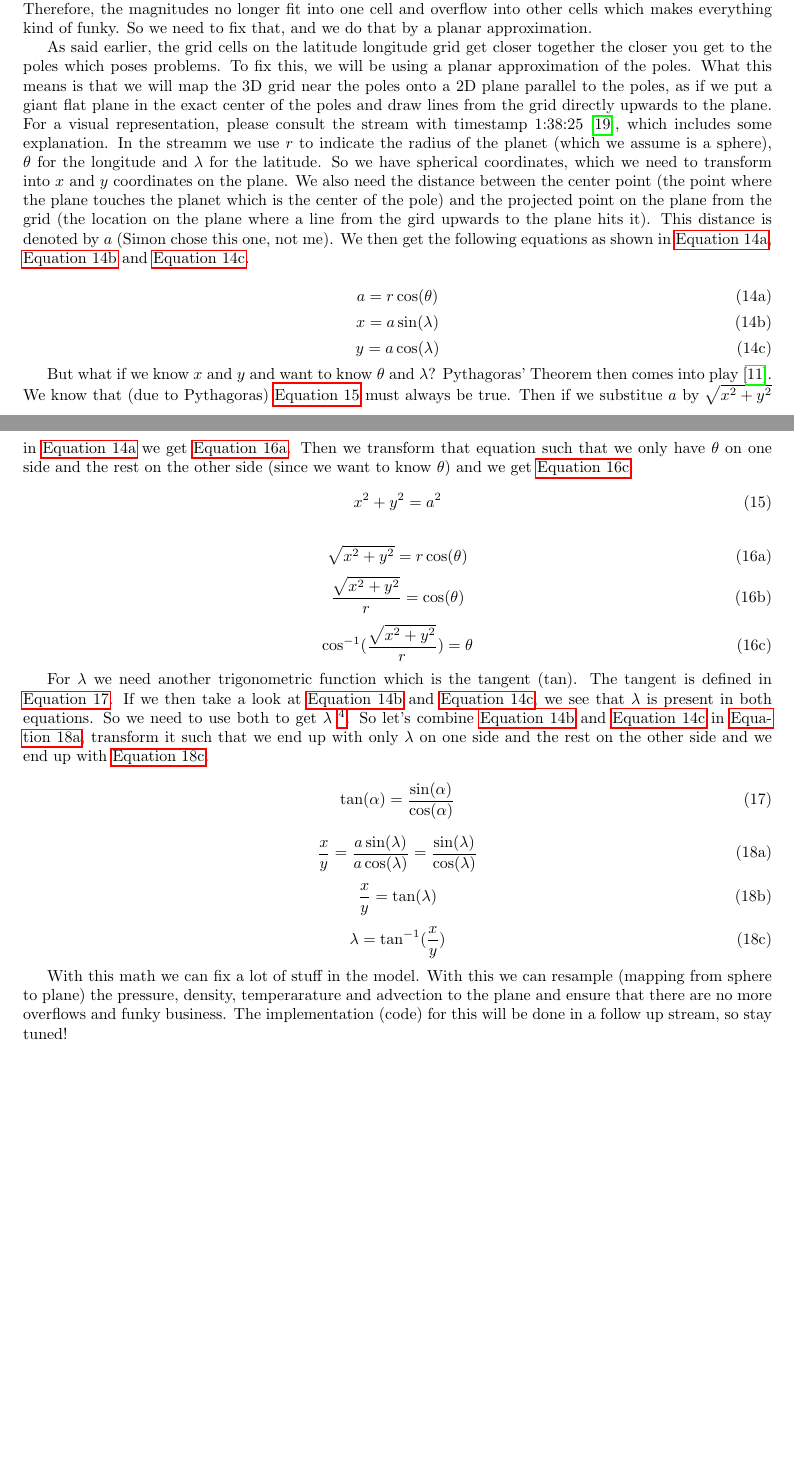
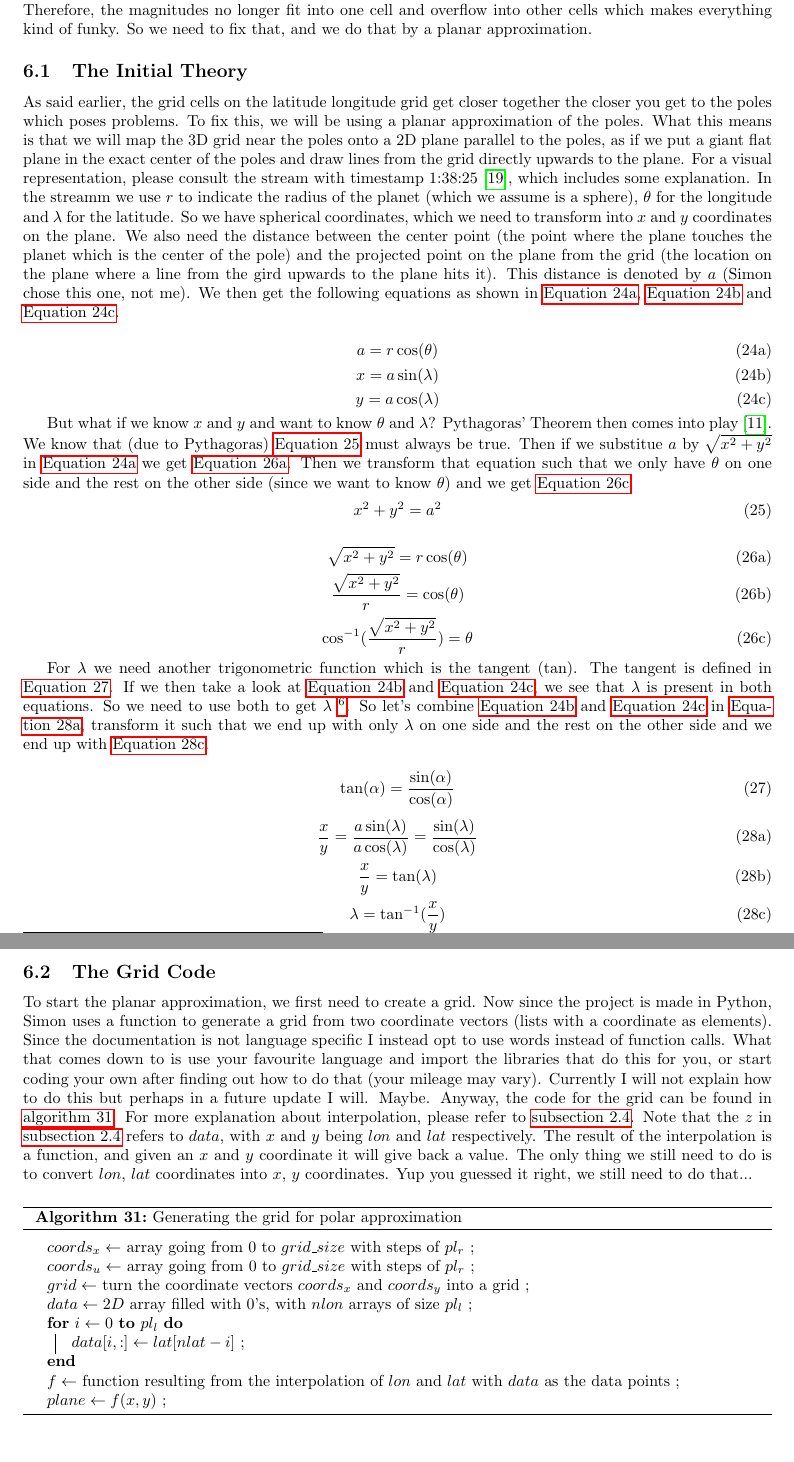
Before and after one commit to Planet-Factory/legacy-claude, a LaTeX document (tex-docs/CLAuDE.tex, which reads tex-docs/topics/planar.tex, tex-docs/topics/radiation.tex): two parts of pages 21 and 22 of 43 before the commit and two parts of pages 31 and 32 of 44 after it, joined at a grey line, cut so that both start at the same text, the shorter picture padded with empty space. Compiled offline with pdfLaTeX.

Commit message:
Started work on the polar planar approximations

```diff
--- /dev/null
+++ b/tex-docs/topics/planar.tex
@@ -0,0 +1,100 @@
+\section{Planar Approximation}
+It is time to deal with the pole situation. The north and south poles that is, not the lovely people over in Poland. We run into problems because the latitude longitude grid cells become to small
+near the poles. Therefore, the magnitudes no longer fit into one cell and overflow into other cells which makes everything kind of funky. So we need to fix that, and we do that by a planar
+approximation.
+
+\subsection{The Initial Theory}
+As said earlier, the grid cells on the latitude longitude grid get closer together the closer you get to the poles which poses problems. To fix this, we will be using a planar approximation of
+the poles. What this means is that we will map the 3D grid near the poles onto a 2D plane parallel to the poles, as if we put a giant flat plane in the exact center of the poles and draw lines
+from the grid directly upwards to the plane. For a visual representation, please consult the stream with timestamp 1:38:25 \cite{polarPlane}, which includes some explanation. In the streamm we
+use $r$ to indicate the radius of the planet (which we assume is a sphere), $\theta$ for the longitude and $\lambda$ for the latitude. So we have spherical coordinates, which we need to transform
+into $x$ and $y$ coordinates on the plane. We also need the distance between the center point (the point where the plane touches the planet which is the center of the pole) and the projected
+point on the plane from the grid (the location on the plane where a line from the gird upwards to the plane hits it). This distance is denoted by $a$ (Simon chose this one, not me). We then get
+the following equations as shown in \autoref{eq:polar distance}, \autoref{eq:polar x} and \autoref{eq:polar y}.
+
+\begin{subequations}
+    \begin{equation}
+        a = r \cos(\theta)
+        \label{eq:polar distance}
+    \end{equation}
+    \begin{equation}
+        x = a \sin(\lambda)
+        \label{eq:polar x}
+    \end{equation}
+    \begin{equation}
+        y = a \cos(\lambda)
+        \label{eq:polar y}
+    \end{equation}
+\end{subequations}
+
+But what if we know $x$ and $y$ and want to know $\theta$ and $\lambda$? Pythagoras' Theorem then comes into play \cite{pythagoras}. We know that (due to Pythagoras) \autoref{eq:pythagoras} must
+always be true. Then if we substitue $a$ by $\sqrt{x^2 + y^2}$ in \autoref{eq:polar distance} we get \autoref{eq:polar theta1}. Then we transform that equation such that we only have $\theta$ on
+one side and the rest on the other side (since we want to know $\theta$) and we get \autoref{eq:polar theta3}.
+\begin{equation}
+    x^2 + y^2 = a^2
+    \label{eq:pythagoras}
+\end{equation}
+
+\begin{subequations}
+    \begin{equation}
+        \sqrt{x^2 + y^2} = r\cos(\theta)
+        \label{eq:polar theta1}
+    \end{equation}
+    \begin{equation}
+        \frac{\sqrt{x^2 + y^2}}{r} = \cos(\theta)
+        \label{eq:polar theta2}
+    \end{equation}
+    \begin{equation}
+        \cos^{-1}(\frac{\sqrt{x^2 + y^2}}{r}) = \theta
+        \label{eq:polar theta3}
+    \end{equation}
+\end{subequations}
+
+For $\lambda$ we need another trigonometric function which is the tangent ($\tan$). The tangent is defined in \autoref{eq:tan}. If we then take a look at \autoref{eq:polar x} and
+\autoref{eq:polar y}, we see that $\lambda$ is present in both equations. So we need to use both to get $\lambda$ \footnote{Yes you could only use one but since we both know $x$ and $y$ it is a
+bit easier to use both than to only use one as you need to know $\theta$ at that point as well which may or may not be the case.}. So let's combine \autoref{eq:polar x} and \autoref{eq:polar y}
+in \autoref{eq:polar lambda1}, transform it such that we end up with only $\lambda$ on one side and the rest on the other side and we end up with \autoref{eq:polar lambda3}.
+
+\begin{equation}
+    \tan(\alpha) = \frac{\sin(\alpha)}{\cos(\alpha)}
+    \label{eq:tan}
+\end{equation}
+
+\begin{subequations}
+    \begin{equation}
+        \frac{x}{y} = \frac{a\sin(\lambda)}{a\cos(\lambda)} = \frac{\sin(\lambda)}{\cos(\lambda)}
+        \label{eq:polar lambda1}
+    \end{equation}
+    \begin{equation}
+        \frac{x}{y} = \tan(\lambda)
+        \label{eq:polar lambda2}
+    \end{equation}
+    \begin{equation}
+        \lambda = \tan^{-1}(\frac{x}{y})
+        \label{eq:polar lambda3}
+    \end{equation}
+\end{subequations}
+
+\subsection{The Grid Code}
+To start the planar approximation, we first need to create a grid. Now since the project is made in Python, Simon uses a function to generate a grid from two coordinate vectors (lists with a
+coordinate as elements). Since the documentation is not language specific I instead opt to use words instead of function calls. What that comes down to is use your favourite language and import
+the libraries that do this for you, or start coding your own after finding out how to do that (your mileage may vary). Currently I will not explain how to do this but perhaps in a future update
+I will. Maybe. Anyway, the code for the grid can be found in \autoref{alg:polar grid}. For more explanation about interpolation, please refer to \autoref{sec:interpolation}. Note that the $z$ in
+\autoref{sec:interpolation} refers to $data$, with $x$ and $y$ being $lon$ and $lat$ respectively. The result of the interpolation is a function, and given an $x$ and $y$ coordinate it will give
+back a value. The only thing we still need to do is to convert $lon$, $lat$ coordinates into $x$, $y$ coordinates. Yup you guessed it right, we still need to do that...
+
+\begin{algorithm}\
+    \caption{Generating the grid for polar approximation}
+    \label{alg:polar grid}
+    $coords_x \leftarrow $ array going from $0$ to $grid\_size$ with steps of $pl_r$ \;
+    $coords_u \leftarrow $ array going from $0$ to $grid\_size$ with steps of $pl_r$ \;
+    $grid \leftarrow $ turn the coordinate vectors $coords_x$ and $coords_y$ into a grid \;
+    $data \leftarrow 2D$ array filled with 0's, with $nlon$ arrays of size $pl_l$ \;
+
+    \For{$i \leftarrow 0$ \KwTo $pl_l$}{
+        $data[i, :] \leftarrow lat[nlat - i]$ \;
+    }
+
+    $f \leftarrow$ function resulting from the interpolation of $lon$ and $lat$ with $data$ as the data points \;
+    $plane \leftarrow f(x, y)$ \;
+\end{algorithm}
--- a/tex-docs/topics/radiation.tex
+++ b/tex-docs/topics/radiation.tex
@@ -447,82 +447,3 @@ if the planet is receiving energy, if not we check if it happens around the pole
 sunlight, i.e. the sun does not go down. This creates a sort of overshoot which needs to be accounted for. If it does this then we add the latitudes of the sun and the planet together and use
 that to calculate the energy that would hit that spot. If it is not the case that we are around the poles and we do not receive energy, then we return $0$. If it happens to be that we do receive
 energy (so no negative values) then we return $S$.
-
-\subsection{The Theory Behind the Planar Approximation}
-It is time to deal with the pole situation. The north and south poles that is, not the lovely people over in Poland. We run into problems because the latitude longitude grid cells become to small
-near the poles. Therefore, the magnitudes no longer fit into one cell and overflow into other cells which makes everything kind of funky. So we need to fix that, and we do that by a planar
-approximation.
-
-As said earlier, the grid cells on the latitude longitude grid get closer together the closer you get to the poles which poses problems. To fix this, we will be using a planar approximation of
-the poles. What this means is that we will map the 3D grid near the poles onto a 2D plane parallel to the poles, as if we put a giant flat plane in the exact center of the poles and draw lines
-from the grid directly upwards to the plane. For a visual representation, please consult the stream with timestamp 1:38:25 \cite{polarPlane}, which includes some explanation. In the streamm we
-use $r$ to indicate the radius of the planet (which we assume is a sphere), $\theta$ for the longitude and $\lambda$ for the latitude. So we have spherical coordinates, which we need to transform
-into $x$ and $y$ coordinates on the plane. We also need the distance between the center point (the point where the plane touches the planet which is the center of the pole) and the projected
-point on the plane from the grid (the location on the plane where a line from the gird upwards to the plane hits it). This distance is denoted by $a$ (Simon chose this one, not me). We then get
-the following equations as shown in \autoref{eq:polar distance}, \autoref{eq:polar x} and \autoref{eq:polar y}.
-
-\begin{subequations}
-    \begin{equation}
-        a = r \cos(\theta)
-        \label{eq:polar distance}
-    \end{equation}
-    \begin{equation}
-        x = a \sin(\lambda)
-        \label{eq:polar x}
-    \end{equation}
-    \begin{equation}
-        y = a \cos(\lambda)
-        \label{eq:polar y}
-    \end{equation}
-\end{subequations}
-
-But what if we know $x$ and $y$ and want to know $\theta$ and $\lambda$? Pythagoras' Theorem then comes into play \cite{pythagoras}. We know that (due to Pythagoras) \autoref{eq:pythagoras} must
-always be true. Then if we substitue $a$ by $\sqrt{x^2 + y^2}$ in \autoref{eq:polar distance} we get \autoref{eq:polar theta1}. Then we transform that equation such that we only have $\theta$ on
-one side and the rest on the other side (since we want to know $\theta$) and we get \autoref{eq:polar theta3}.
-\begin{equation}
-    x^2 + y^2 = a^2
-    \label{eq:pythagoras}
-\end{equation}
-
-\begin{subequations}
-    \begin{equation}
-        \sqrt{x^2 + y^2} = r\cos(\theta)
-        \label{eq:polar theta1}
-    \end{equation}
-    \begin{equation}
-        \frac{\sqrt{x^2 + y^2}}{r} = \cos(\theta)
-        \label{eq:polar theta2}
-    \end{equation}
-    \begin{equation}
-        \cos^{-1}(\frac{\sqrt{x^2 + y^2}}{r}) = \theta
-        \label{eq:polar theta3}
-    \end{equation}
-\end{subequations}
-
-For $\lambda$ we need another trigonometric function which is the tangent ($\tan$). The tangent is defined in \autoref{eq:tan}. If we then take a look at \autoref{eq:polar x} and
-\autoref{eq:polar y}, we see that $\lambda$ is present in both equations. So we need to use both to get $\lambda$ \footnote{Yes you could only use one but since we both know $x$ and $y$ it is a
-bit easier to use both than to only use one as you need to know $\theta$ at that point as well which may or may not be the case.}. So let's combine \autoref{eq:polar x} and \autoref{eq:polar y}
-in \autoref{eq:polar lambda1}, transform it such that we end up with only $\lambda$ on one side and the rest on the other side and we end up with \autoref{eq:polar lambda3}.
-
-\begin{equation}
-    \tan(\alpha) = \frac{\sin(\alpha)}{\cos(\alpha)}
-    \label{eq:tan}
-\end{equation}
-
-\begin{subequations}
-    \begin{equation}
-        \frac{x}{y} = \frac{a\sin(\lambda)}{a\cos(\lambda)} = \frac{\sin(\lambda)}{\cos(\lambda)}
-        \label{eq:polar lambda1}
-    \end{equation}
-    \begin{equation}
-        \frac{x}{y} = \tan(\lambda)
-        \label{eq:polar lambda2}
-    \end{equation}
-    \begin{equation}
-        \lambda = \tan^{-1}(\frac{x}{y})
-        \label{eq:polar lambda3}
-    \end{equation}
-\end{subequations}
-
-With this math we can fix a lot of stuff in the model. With this we can resample (mapping from sphere to plane) the pressure, density, temperarature and advection to the plane and ensure that
-there are no more overflows and funky business. The implementation (code) for this will be done in a follow up stream, so stay tuned!
```
Also changed, not shown: tex-docs/CLAuDE.tex (+2 -0 lines), tex-docs/topics/control_panel.tex (+4 -0 lines), CLAuDE NOM.pdf.
